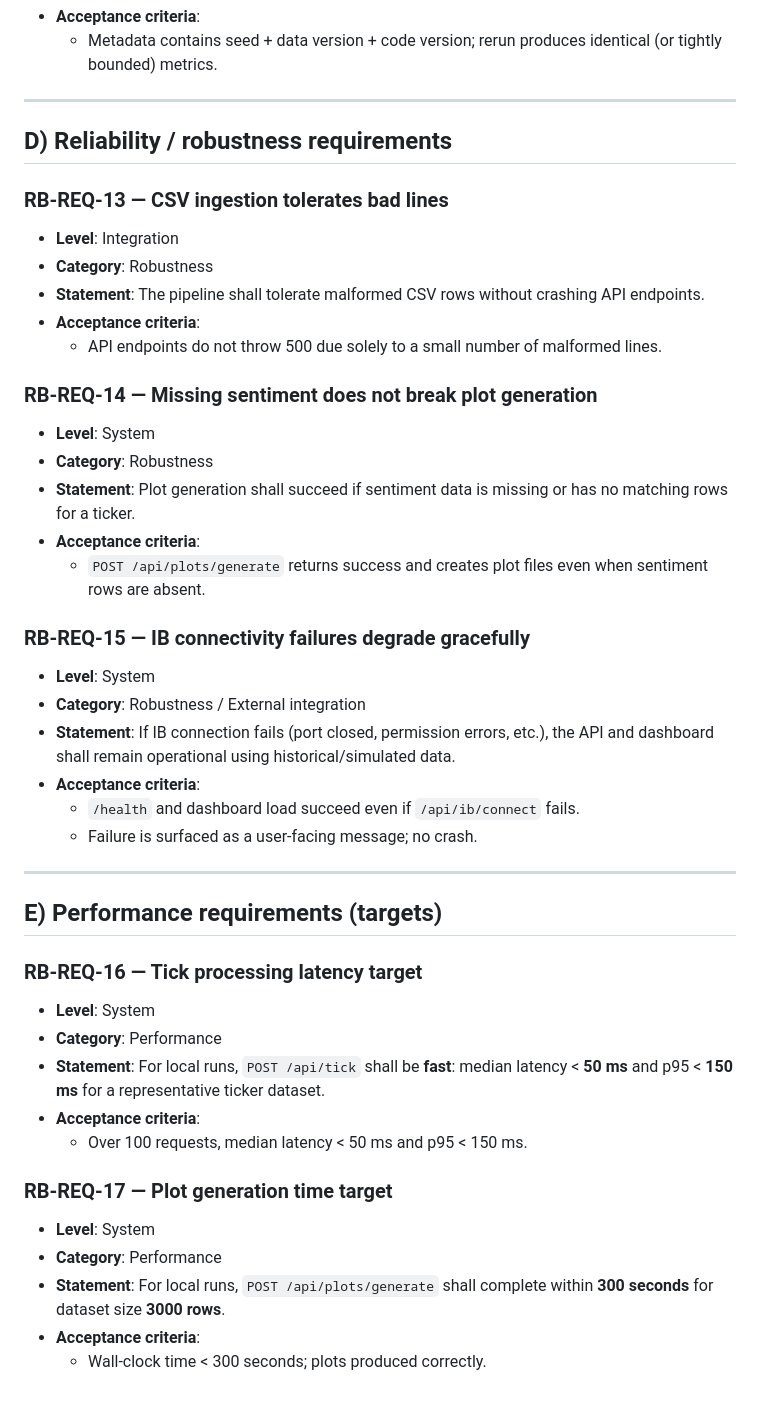
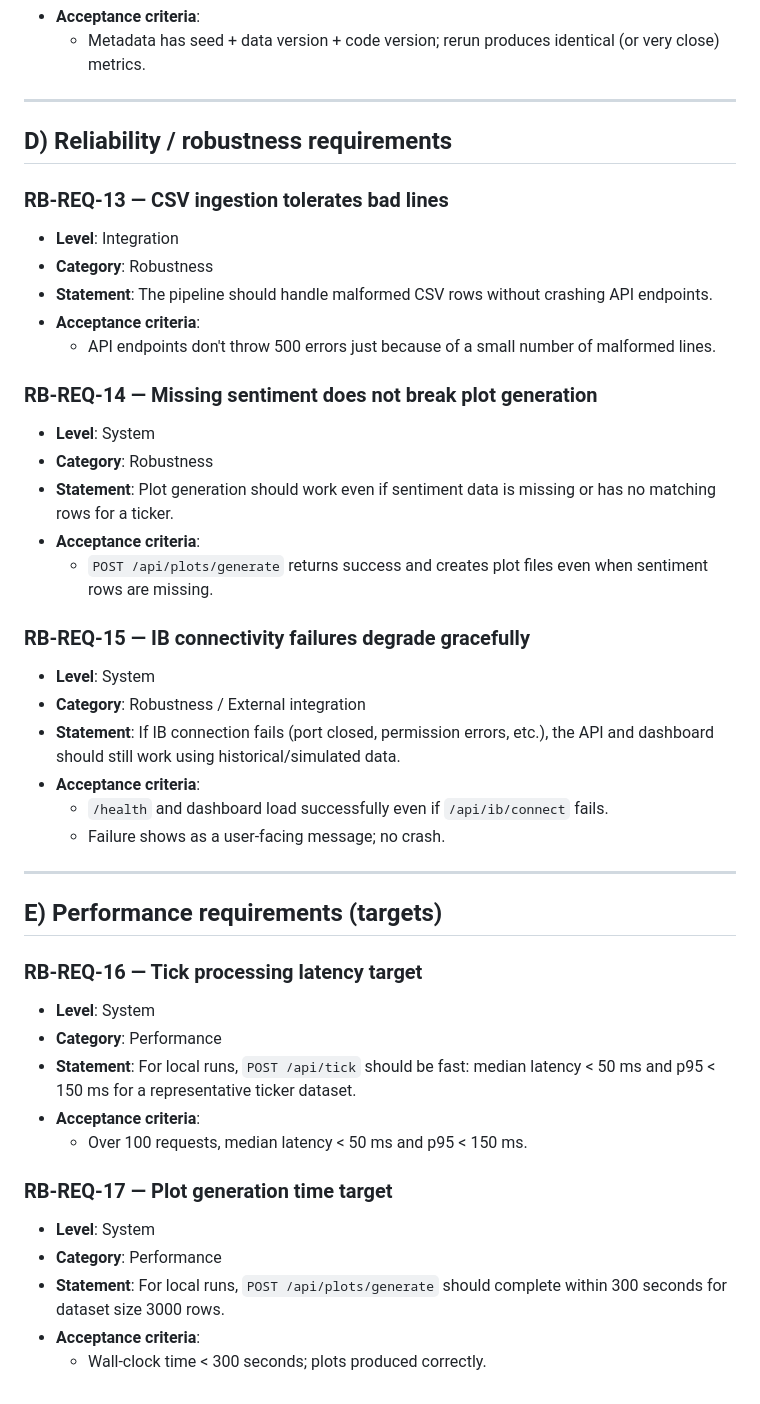
Before and after one commit to z1nare/flash-crash-sentinel, a Markdown page: python_components/docs/requirements.md, the part around one of its changes. Drawn GitHub-style.

```diff
--- a/python_components/docs/requirements.md
+++ b/python_components/docs/requirements.md
@@ -118,5 +120,5 @@ Requirements are labelled `RB-REQ-XX`. Each requirement includes:
 - **Acceptance criteria**:
-  - Metadata contains seed + data version + code version; rerun produces identical (or tightly bounded) metrics.
+  - Metadata has seed + data version + code version; rerun produces identical (or very close) metrics.
 
 ---
 
@@ -125,40 +127,39 @@ Requirements are labelled `RB-REQ-XX`. Each requirement includes:
 ### RB-REQ-13 — CSV ingestion tolerates bad lines
 - **Level**: Integration
 - **Category**: Robustness
-- **Statement**: The pipeline shall tolerate malformed CSV rows without crashing API endpoints.
+- **Statement**: The pipeline should handle malformed CSV rows without crashing API endpoints.
 - **Acceptance criteria**:
-  - API endpoints do not throw 500 due solely to a small number of malformed lines.
+  - API endpoints don't throw 500 errors just because of a small number of malformed lines.
 
 ### RB-REQ-14 — Missing sentiment does not break plot generation
 - **Level**: System
 - **Category**: Robustness
-- **Statement**: Plot generation shall succeed if sentiment data is missing or has no matching rows for a ticker.
+- **Statement**: Plot generation should work even if sentiment data is missing or has no matching rows for a ticker.
 - **Acceptance criteria**:
-  - `POST /api/plots/generate` returns success and creates plot files even when sentiment rows are absent.
+  - `POST /api/plots/generate` returns success and creates plot files even when sentiment rows are missing.
 
 ### RB-REQ-15 — IB connectivity failures degrade gracefully
 - **Level**: System
 - **Category**: Robustness / External integration
-- **Statement**: If IB connection fails (port closed, permission errors, etc.), the API and dashboard shall remain operational using historical/simulated data.
+- **Statement**: If IB connection fails (port closed, permission errors, etc.), the API and dashboard should still work using historical/simulated data.
 - **Acceptance criteria**:
-  - `/health` and dashboard load succeed even if `/api/ib/connect` fails.
-  - Failure is surfaced as a user-facing message; no crash.
+  - `/health` and dashboard load successfully even if `/api/ib/connect` fails.
+  - Failure shows as a user-facing message; no crash.
 
 ---
 
 ## E) Performance requirements (targets)
 
-
 ### RB-REQ-16 — Tick processing latency target
 - **Level**: System
 - **Category**: Performance
-- **Statement**: For local runs, `POST /api/tick` shall be **fast**: median latency < **50 ms** and p95 < **150 ms** for a representative ticker dataset.
+- **Statement**: For local runs, `POST /api/tick` should be fast: median latency < 50 ms and p95 < 150 ms for a representative ticker dataset.
 - **Acceptance criteria**:
   - Over 100 requests, median latency < 50 ms and p95 < 150 ms.
 
 ### RB-REQ-17 — Plot generation time target
 - **Level**: System
 - **Category**: Performance
-- **Statement**: For local runs, `POST /api/plots/generate` shall complete within **300 seconds** for dataset size **3000 rows**.
+- **Statement**: For local runs, `POST /api/plots/generate` should complete within 300 seconds for dataset size 3000 rows.
 - **Acceptance criteria**:
   - Wall-clock time < 300 seconds; plots produced correctly.
```
Also changed, not shown: other parts of python_components/docs/requirements.md (+28 -26 lines).
